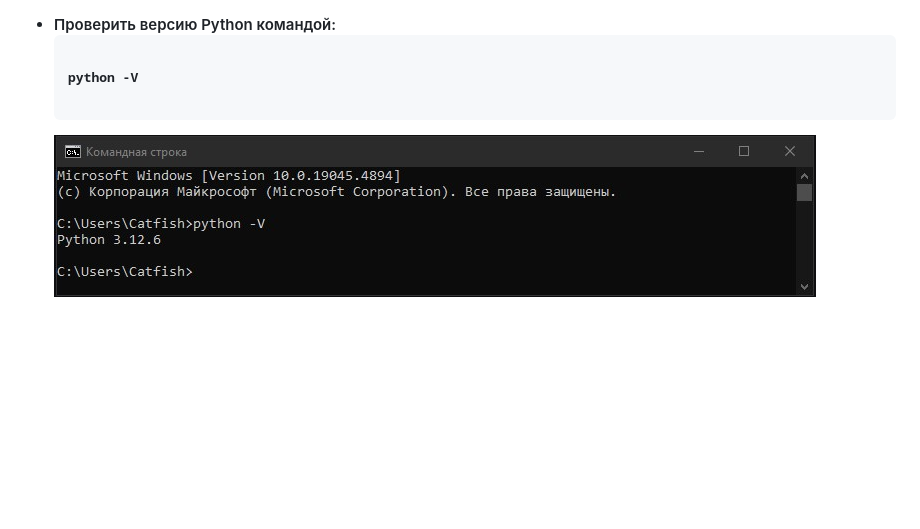
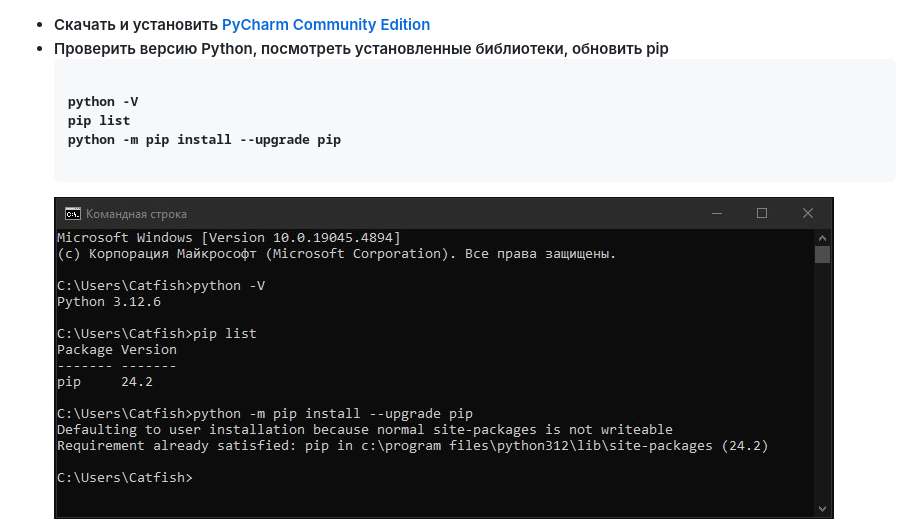
Before and after one commit to Somov-QA/Practice-Automation-Testing-2024, a Markdown page: selenium/python/README.md, the part around the change printed below. Rendered like a GitHub page; pictures changed too: images/python_version_console.jpg; blank space fills up the shorter version.

Commit message:
проверка pip

```diff
--- a/selenium/python/README.md
+++ b/selenium/python/README.md
@@ -22,9 +22,12 @@
 				<img src="https://github.com/Somov-QA/Practice-Automation-Testing-2024/blob/main/images/python_path.jpg">
 			</p>
 		</li>
-		<li>Проверить версию Python командой:
+		<li>Скачать и установить <a href="https://www.jetbrains.com/pycharm/download/other.html">PyCharm Community Edition</a></li>
+		<li>Проверить версию Python, посмотреть установленные библиотеки, обновить pip
 			<pre><code>
 python -V
+pip list
+python -m pip install --upgrade pip
 			</code></pre>
 			<p align="left">
 				<img src="https://github.com/Somov-QA/Practice-Automation-Testing-2024/blob/main/images/python_version_console.jpg">
```
Also changed, not shown: other parts of selenium/python/README.md (+0 -1 lines).
